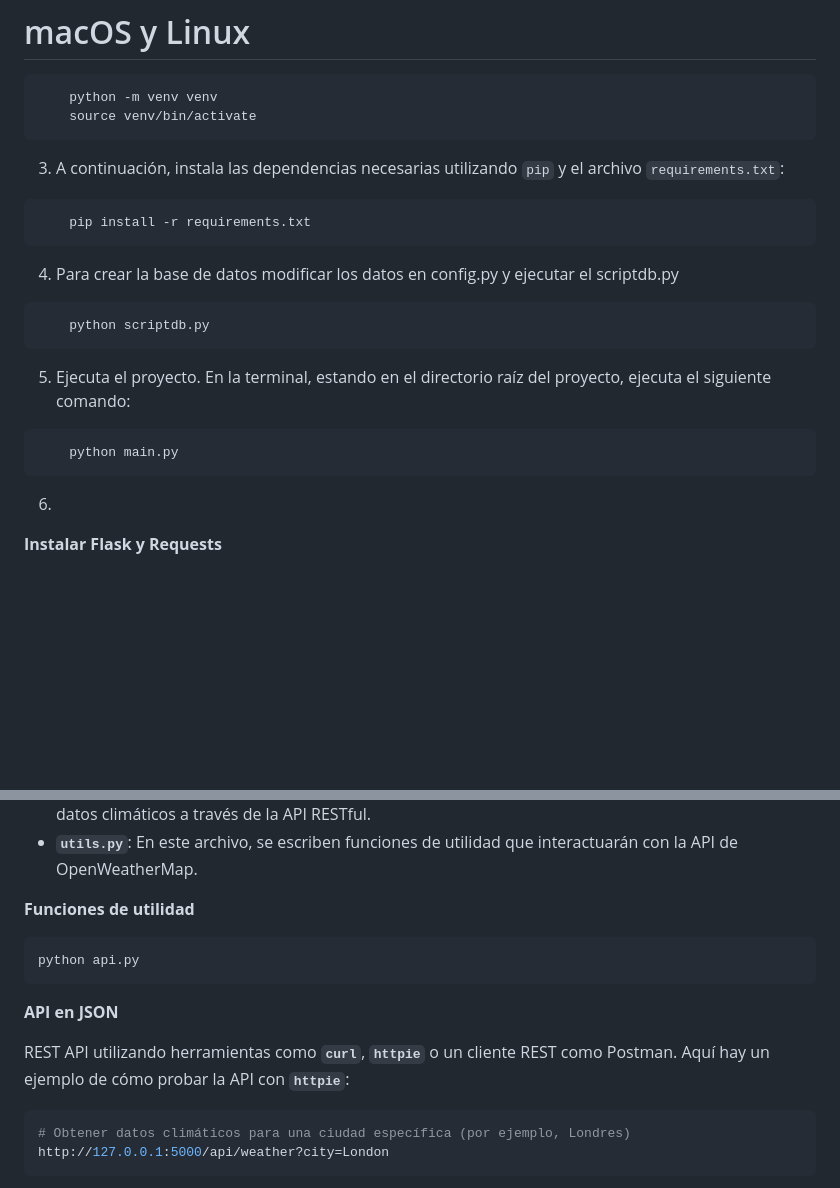
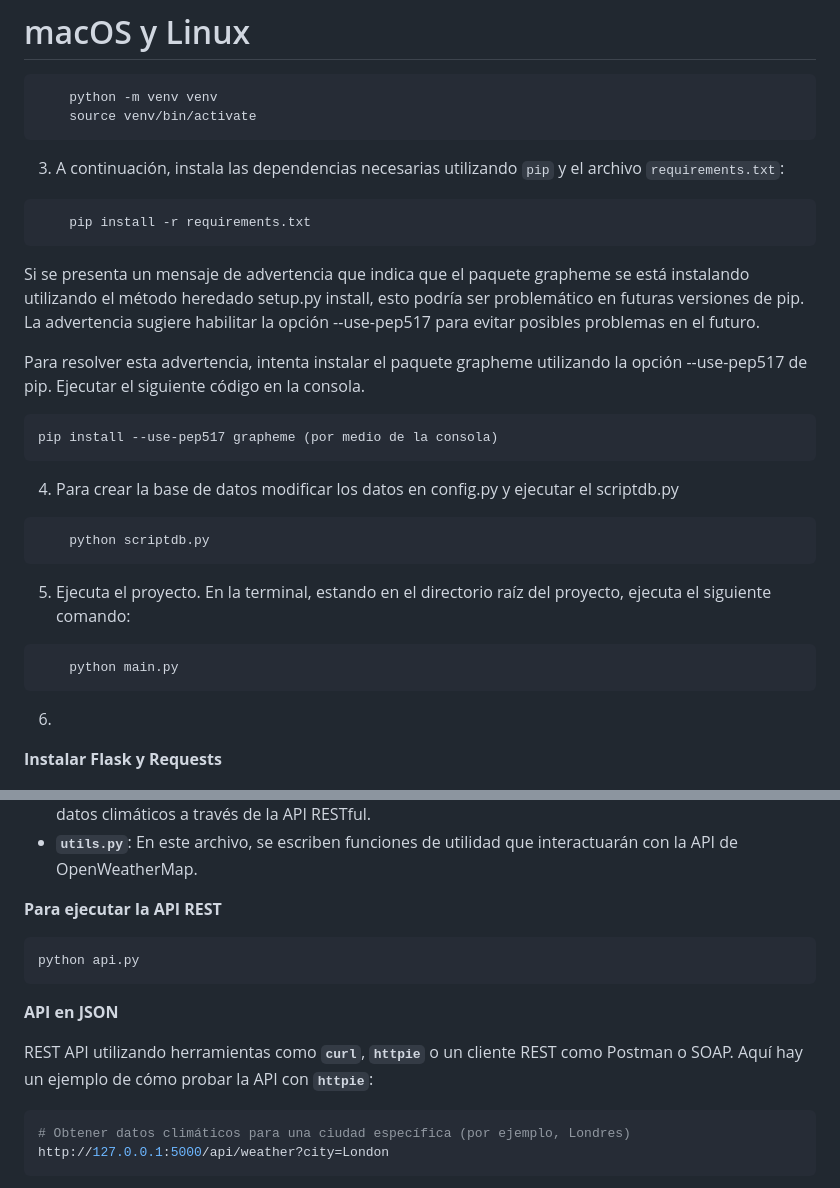
Before and after one commit to AntonellaLV/ProyectoDataOpenWeatherMap, a Markdown page: ProyectoAnalisisDeDatos23/medio y avanzado/README.md, 2 parts joined by grey strips. GitHub-like rendering; blank space fills up the shorter version.

````diff
--- a/ProyectoAnalisisDeDatos23/medio y avanzado/README.md
+++ b/ProyectoAnalisisDeDatos23/medio y avanzado/README.md
@@ -25,14 +25,25 @@ al directorio raíz del proyecto. Ejecuta los siguientes comandos:
 ```bash
     pip install -r requirements.txt
 ```
+Si se presenta un mensaje de advertencia que indica que el paquete grapheme se está instalando utilizando el método heredado setup.py install, esto podría ser problemático en futuras versiones de pip.
+La advertencia sugiere habilitar la opción --use-pep517 para evitar posibles problemas en el futuro.
+
+Para resolver esta advertencia, intenta instalar el paquete grapheme utilizando la opción --use-pep517 de pip. Ejecutar el siguiente código en la consola.
+
+```Copy code
+pip install --use-pep517 grapheme (por medio de la consola)
+```
+
 4. Para crear la base de datos modificar los datos en config.py y ejecutar el scriptdb.py
 ```bash
     python scriptdb.py
 ```
+
 5. Ejecuta el proyecto. En la terminal, estando en el directorio raíz del proyecto, ejecuta el siguiente comando:
 ```bash
     python main.py
 ```
+
 6.
 **Instalar Flask y Requests**
 
@@ -90,8 +101,7 @@ Estructura de proyecto para la REST API.
 - **`api.py`**: Aquí se definen las rutas y las funciones que maneja las solicitudes HTTP y proporciona los datos climáticos a través de la API RESTful.
 - **`utils.py`**: En este archivo, se escriben funciones de utilidad que interactuarán con la API de OpenWeatherMap.
 
-**Funciones de utilidad**
-
+**Para ejecutar la API REST**
 
 ```bash
 python api.py
@@ -99,7 +109,7 @@ python api.py
 
 **API en JSON**
 
-REST API utilizando herramientas como **`curl`**, **`httpie`** o un cliente REST como Postman. Aquí hay un ejemplo de cómo probar la API con **`httpie`**:
+REST API utilizando herramientas como **`curl`**, **`httpie`** o un cliente REST como Postman o SOAP. Aquí hay un ejemplo de cómo probar la API con **`httpie`**:
 
 ```bash
 # Obtener datos climáticos para una ciudad específica (por ejemplo, Londres)
````
